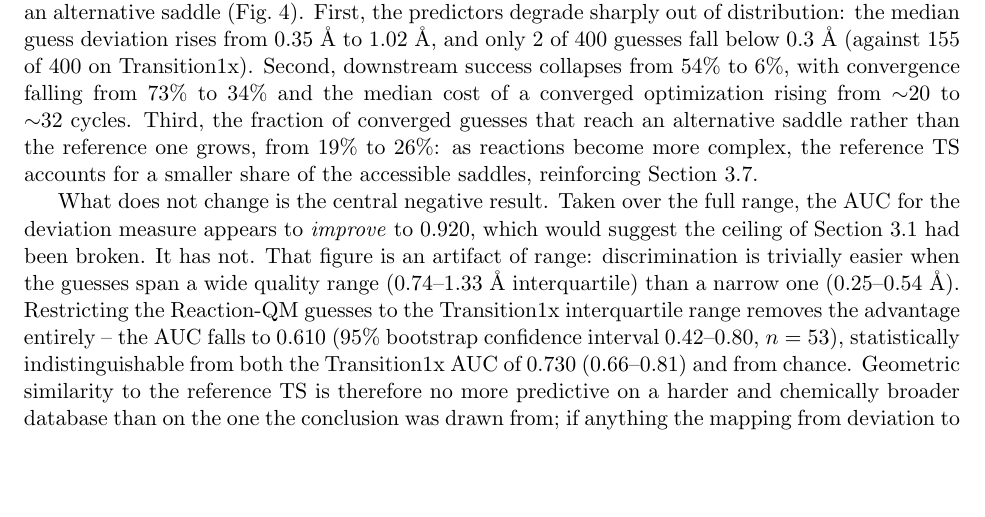
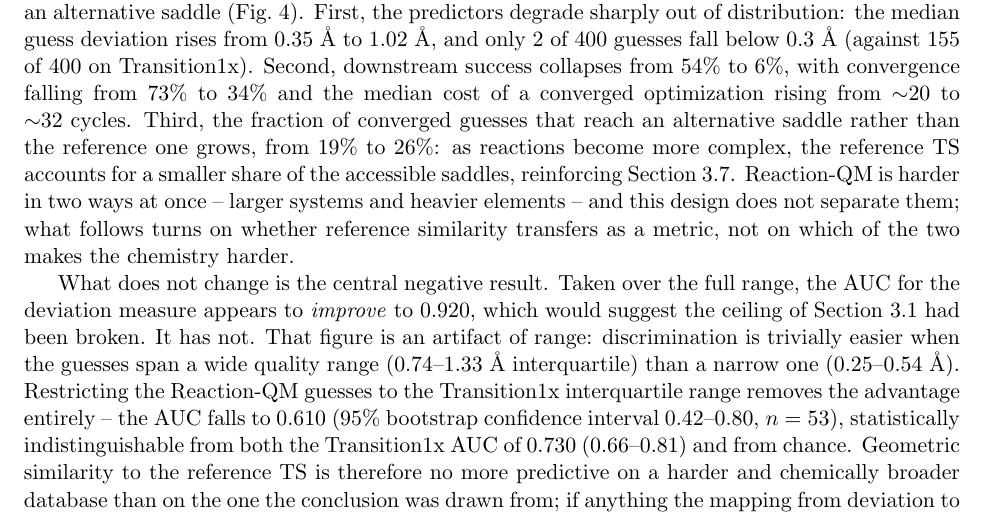
Before and after one commit to DanaResearchGroup/ts-metrics-paper, a LaTeX paper (docs/paper.tex): part of page 12 of 23, cut so that both start at the same text, the shorter picture padded with empty space. Compiled offline with pdfLaTeX.

Commit message:
Review major 2: state that size and element identity are not decoupled

```diff
--- a/docs/paper.tex
+++ b/docs/paper.tex
@@ -631,7 +631,10 @@ converged optimization rising from ${\sim}20$ to ${\sim}32$ cycles. Third, the
 fraction of converged guesses that reach an alternative saddle rather than the
 reference one grows, from $19\%$ to $26\%$: as reactions become more
 complex, the reference TS accounts for a smaller share of the
-accessible saddles, reinforcing Section~\ref{sec:irc}.
+accessible saddles, reinforcing Section~\ref{sec:irc}. Reaction-QM is harder in
+two ways at once -- larger systems and heavier elements -- and this design does
+not separate them; what follows turns on whether reference similarity transfers
+as a metric, not on which of the two makes the chemistry harder.
 
 \begin{figure}[htbp]
 \centering
```
Also changed, not shown: docs/paper.pdf.
